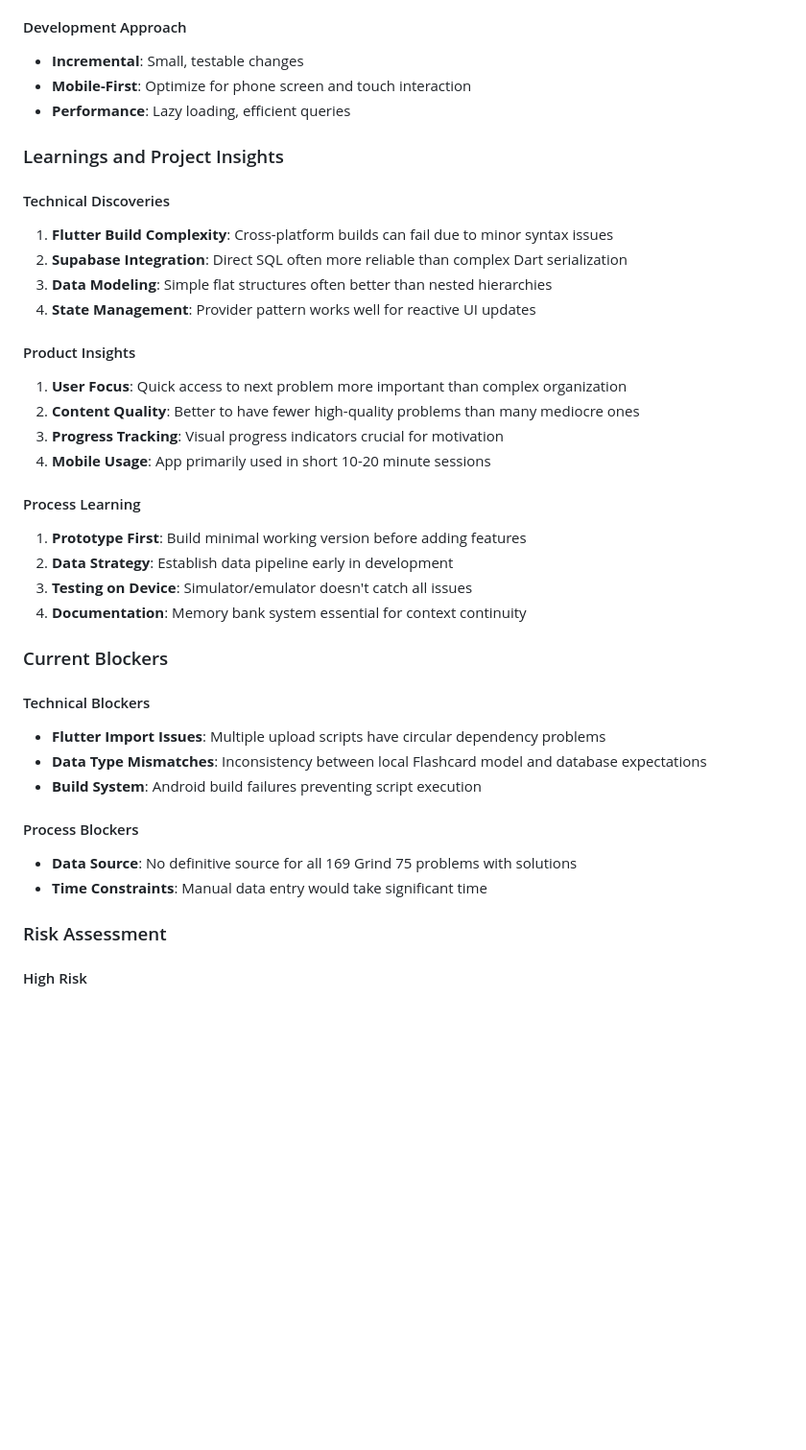
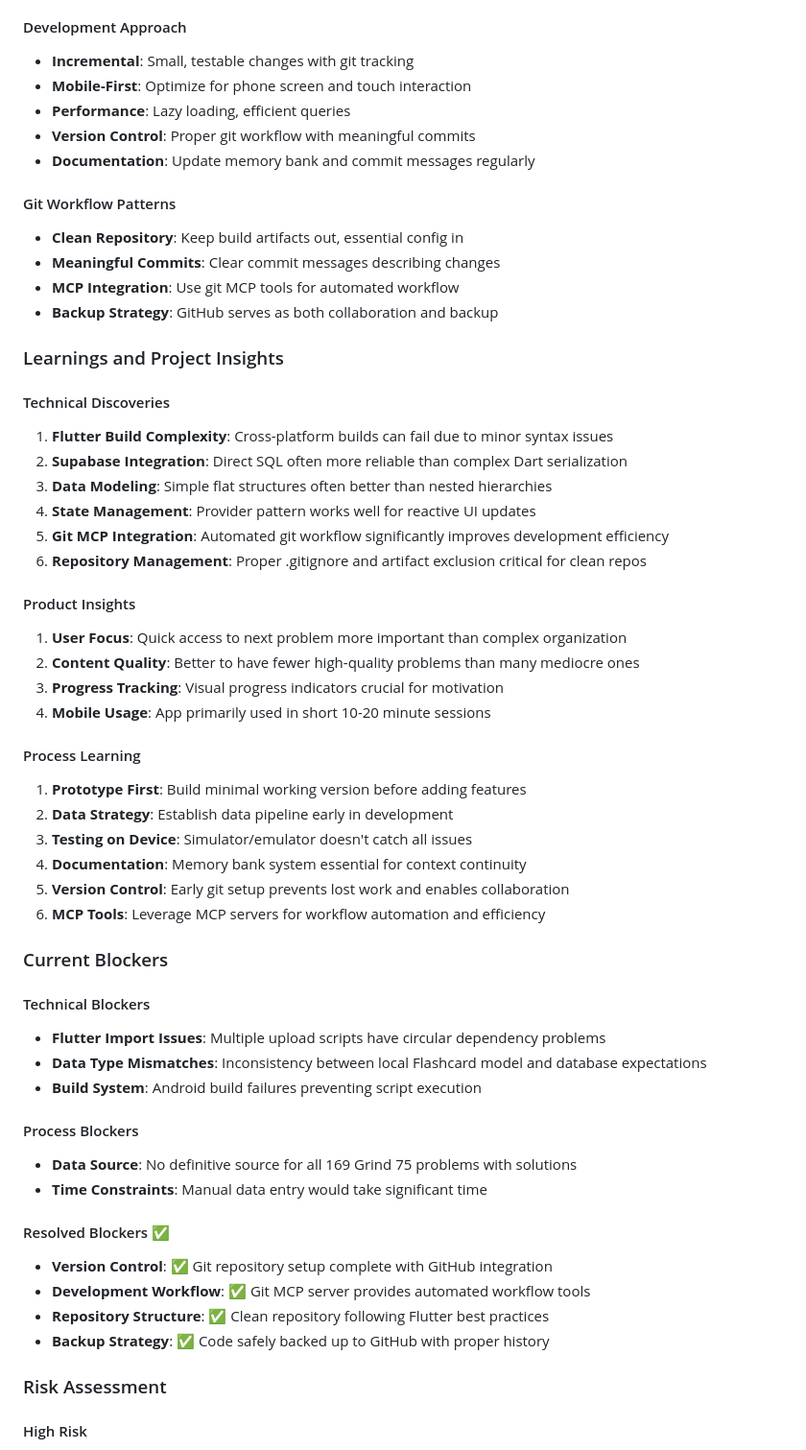
Before and after one commit to moharnab123saikia/flashcode, a Markdown page: memory-bank/activeContext.md, the part around the change printed below. Shown: that part at 96% size. GitHub-like rendering; blank space fills up the shorter version.

```diff
--- a/memory-bank/activeContext.md
+++ b/memory-bank/activeContext.md
@@ -75,9 +109,17 @@ The app currently has 34+ flashcards in the database but needs all 169 Grind 75
 - **Service Layer**: Business logic separation
 
 #### Development Approach
-- **Incremental**: Small, testable changes
+- **Incremental**: Small, testable changes with git tracking
 - **Mobile-First**: Optimize for phone screen and touch interaction
 - **Performance**: Lazy loading, efficient queries
+- **Version Control**: Proper git workflow with meaningful commits
+- **Documentation**: Update memory bank and commit messages regularly
+
+#### Git Workflow Patterns
+- **Clean Repository**: Keep build artifacts out, essential config in
+- **Meaningful Commits**: Clear commit messages describing changes
+- **MCP Integration**: Use git MCP tools for automated workflow
+- **Backup Strategy**: GitHub serves as both collaboration and backup
 
 ### Learnings and Project Insights
 
@@ -86,6 +128,8 @@ The app currently has 34+ flashcards in the database but needs all 169 Grind 75
 2. **Supabase Integration**: Direct SQL often more reliable than complex Dart serialization
 3. **Data Modeling**: Simple flat structures often better than nested hierarchies
 4. **State Management**: Provider pattern works well for reactive UI updates
+5. **Git MCP Integration**: Automated git workflow significantly improves development efficiency
+6. **Repository Management**: Proper .gitignore and artifact exclusion critical for clean repos
 
 #### Product Insights
 1. **User Focus**: Quick access to next problem more important than complex organization
@@ -98,6 +142,8 @@ The app currently has 34+ flashcards in the database but needs all 169 Grind 75
 2. **Data Strategy**: Establish data pipeline early in development
 3. **Testing on Device**: Simulator/emulator doesn't catch all issues
 4. **Documentation**: Memory bank system essential for context continuity
+5. **Version Control**: Early git setup prevents lost work and enables collaboration
+6. **MCP Tools**: Leverage MCP servers for workflow automation and efficiency
 
 ### Current Blockers
 
@@ -109,6 +155,12 @@ The app currently has 34+ flashcards in the database but needs all 169 Grind 75
 #### Process Blockers
 - **Data Source**: No definitive source for all 169 Grind 75 problems with solutions
 - **Time Constraints**: Manual data entry would take significant time
+
+#### Resolved Blockers ✅
+- **Version Control**: ✅ Git repository setup complete with GitHub integration
+- **Development Workflow**: ✅ Git MCP server provides automated workflow tools
+- **Repository Structure**: ✅ Clean repository following Flutter best practices
+- **Backup Strategy**: ✅ Code safely backed up to GitHub with proper history
 
 ### Risk Assessment
 
```
Also changed, not shown: other parts of memory-bank/activeContext.md (+56 -17 lines), memory-bank/progress.md (+7 -1 lines), memory-bank/techContext.md (+4 -2 lines).
